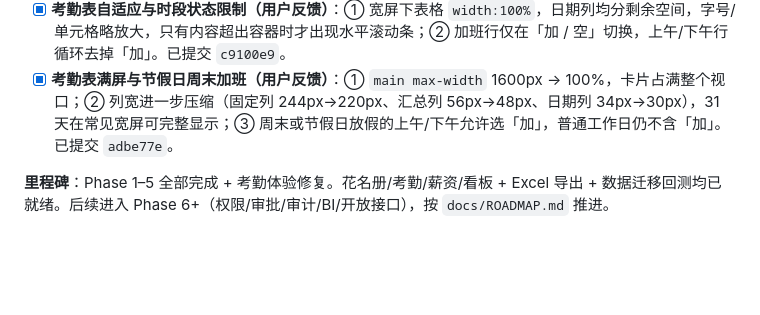
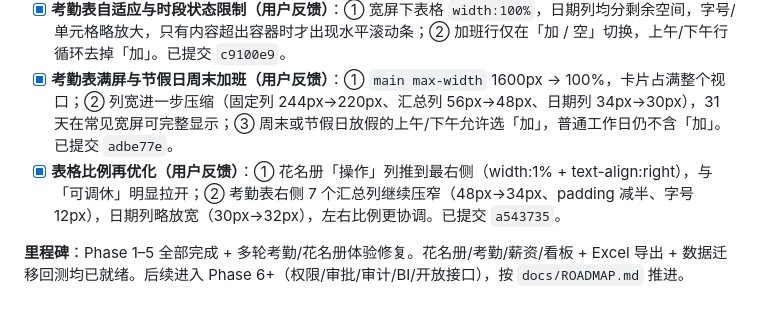
Before and after one commit to MagicBude/hr-workbench, a Markdown page: docs/PLAN.md, the part around the change. GitHub-like rendering; blank space fills up the shorter version.

Commit message:
docs(plan): 记录表格比例优化（花名册操作列右推 + 考勤汇总列压窄）

```diff
--- a/docs/PLAN.md
+++ b/docs/PLAN.md
@@ -360,5 +360,6 @@ polish: 全链路测试、移动端适配、样式统一与帮助提示
 - [x] **考勤 UI 修复（用户反馈）**：① 调休余额不足时循环切换被弹窗卡死 → 改为跳过该状态继续循环 + 非阻断 toast 提示；② 考勤表改为标准真 `<table>`（每员工三行：上午/下午/加班，表头双行「日期+星期」，横竖线对齐，左侧员工列 sticky 固定）；③ 主容器 `max-width` 1080px → 1600px 加宽；④ 帮助按钮圆形 44px、「?」水平垂直居中、与相邻按钮同高对齐。已提交 `72e47bc`。
 - [x] **考勤表自适应与时段状态限制（用户反馈）**：① 宽屏下表格 `width:100%`，日期列均分剩余空间，字号/单元格略放大，只有内容超出容器时才出现水平滚动条；② 加班行仅在「加 / 空」切换，上午/下午行循环去掉「加」。已提交 `c9100e9`。
 - [x] **考勤表满屏与节假日周末加班（用户反馈）**：① `main max-width` 1600px → 100%，卡片占满整个视口；② 列宽进一步压缩（固定列 244px→220px、汇总列 56px→48px、日期列 34px→30px），31 天在常见宽屏可完整显示；③ 周末或节假日放假的上午/下午允许选「加」，普通工作日仍不含「加」。已提交 `adbe77e`。
+- [x] **表格比例再优化（用户反馈）**：① 花名册「操作」列推到最右侧（width:1% + text-align:right），与「可调休」明显拉开；② 考勤表右侧 7 个汇总列继续压窄（48px→34px、padding 减半、字号 12px），日期列略放宽（30px→32px），左右比例更协调。已提交 `a543735`。
 
-**里程碑**：Phase 1–5 全部完成 + 考勤体验修复。花名册/考勤/薪资/看板 + Excel 导出 + 数据迁移回测均已就绪。后续进入 Phase 6+（权限/审批/审计/BI/开放接口），按 `docs/ROADMAP.md` 推进。
+**里程碑**：Phase 1–5 全部完成 + 多轮考勤/花名册体验修复。花名册/考勤/薪资/看板 + Excel 导出 + 数据迁移回测均已就绪。后续进入 Phase 6+（权限/审批/审计/BI/开放接口），按 `docs/ROADMAP.md` 推进。
```
